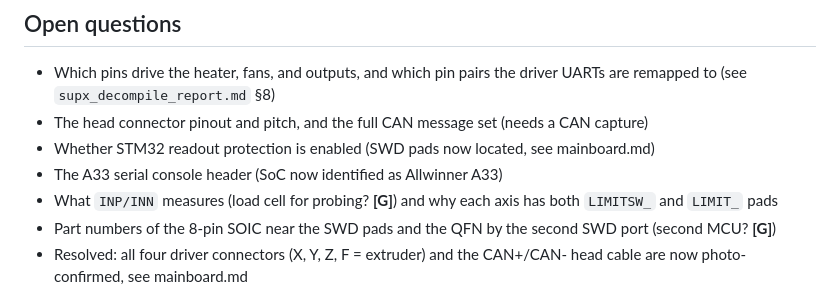
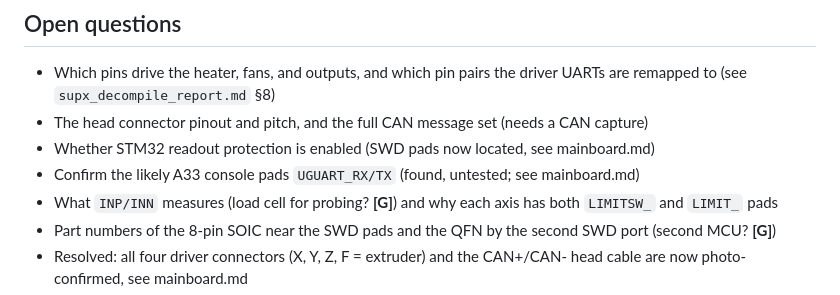
Before and after one commit to JeffroDH/ivi3d-printer, a Markdown page: docs/hardware_research.md, the part around the change. GitHub-like rendering.

```diff
--- a/docs/hardware_research.md
+++ b/docs/hardware_research.md
@@ -32,7 +32,7 @@ The Wayback Machine listed `ivi3d.com` images named like `mcu-*.jpg`, `closed-lo
 - Which pins drive the heater, fans, and outputs, and which pin pairs the driver UARTs are remapped to (see `supx_decompile_report.md` §8)
 - The head connector pinout and pitch, and the full CAN message set (needs a CAN capture)
 - Whether STM32 readout protection is enabled (SWD pads now located, see mainboard.md)
-- The A33 serial console header (SoC now identified as Allwinner A33)
+- Confirm the likely A33 console pads `UGUART_RX/TX` (found, untested; see mainboard.md)
 - What `INP/INN` measures (load cell for probing? **[G]**) and why each axis has both `LIMITSW_` and `LIMIT_` pads
 - Part numbers of the 8-pin SOIC near the SWD pads and the QFN by the second SWD port (second MCU? **[G]**)
 - Resolved: all four driver connectors (X, Y, Z, F = extruder) and the CAN+/CAN- head cable are now photo-confirmed, see mainboard.md
```
Also changed, not shown: docs/mainboard.md (+10 -4 lines), docs/images/board/mainboard_debug_area.jpg (added).
